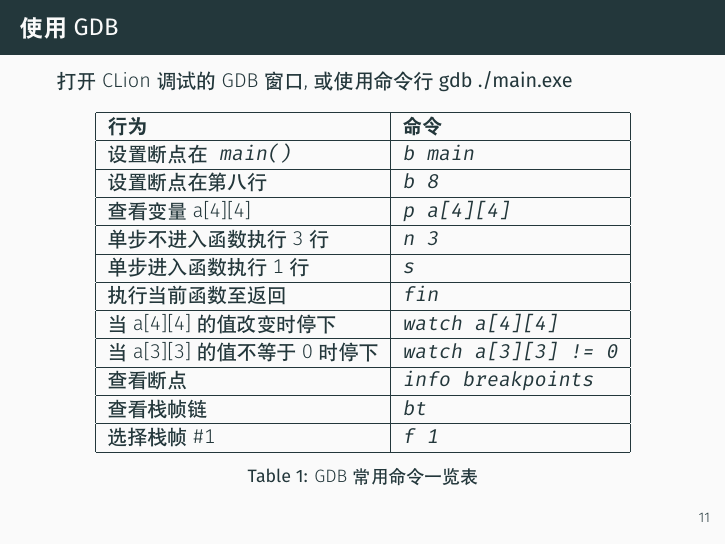
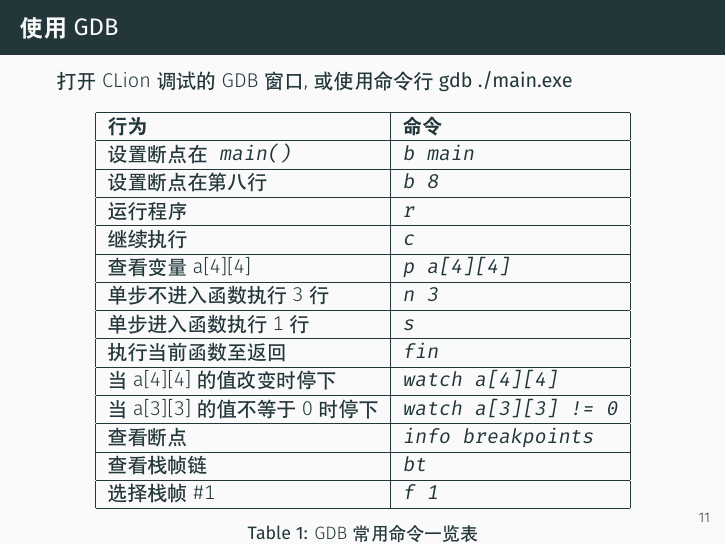
Before and after one commit to tangruize/programming-tutorial-2019, LaTeX slides (Slides/2019-11-01_Function_Array/function_array.tex, which reads Slides/2019-11-01_Function_Array/sections/debug.tex): page 34 of 59. Compiled offline with XeLaTeX.

Commit message:
update slide

```diff
--- a/Slides/2019-11-01_Function_Array/sections/debug.tex
+++ b/Slides/2019-11-01_Function_Array/sections/debug.tex
@@ -134,6 +134,8 @@
             \textbf{行为} & \textbf{命令} \\ \hline
             设置断点在\texttt{main()} & \texttt{b main} \\ \hline
             设置断点在第八行 & \texttt{b 8} \\ \hline
+            运行程序 & \texttt{r} \\ \hline
+            继续执行 & \texttt{c} \\ \hline
             查看变量a[4][4] & \texttt{p a[4][4]} \\ \hline
             单步不进入函数执行3行 & \texttt{n 3} \\ \hline
             单步进入函数执行1行 & \texttt{s} \\ \hline
```
